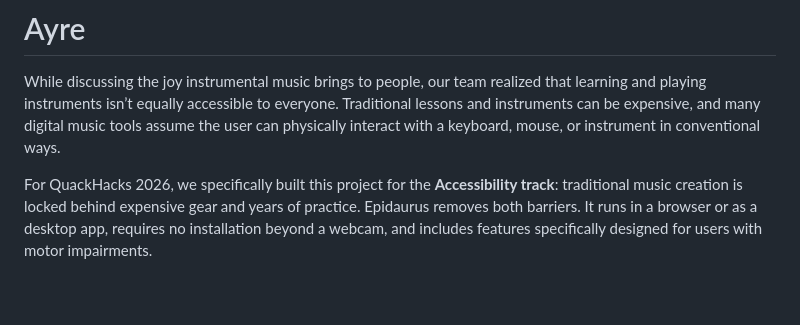
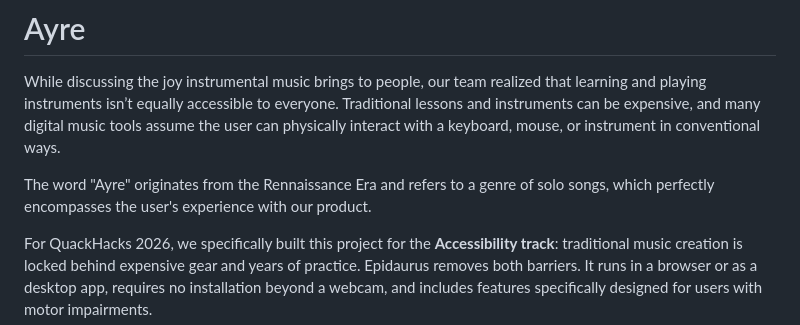
Before and after one commit to 0xrpheus/epidaurus, a Markdown page: README.md, the part around the change. Drawn GitHub-style; blank space fills up the shorter version.

Commit message:
Update README.md
added ayre origin lore

```diff
--- a/README.md
+++ b/README.md
@@ -1,6 +1,8 @@
 # Ayre
 
 While discussing the joy instrumental music brings to people, our team realized that learning and playing instruments isn’t equally accessible to everyone. Traditional lessons and instruments can be expensive, and many digital music tools assume the user can physically interact with a keyboard, mouse, or instrument in conventional ways.
+
+The word "Ayre" originates from the Rennaissance Era and refers to a genre of solo songs, which perfectly encompasses the user's experience with our product.
 
 For QuackHacks 2026, we specifically built this project for the **Accessibility track**: traditional music creation is locked behind expensive gear and years of practice. Epidaurus removes both barriers. It runs in a browser or as a desktop app, requires no installation beyond a webcam, and includes features specifically designed for users with motor impairments.
 
```
